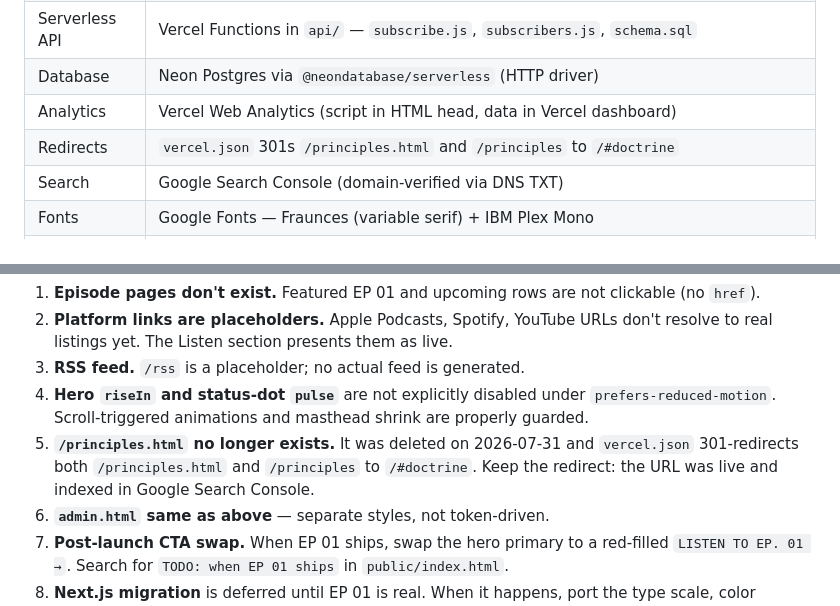
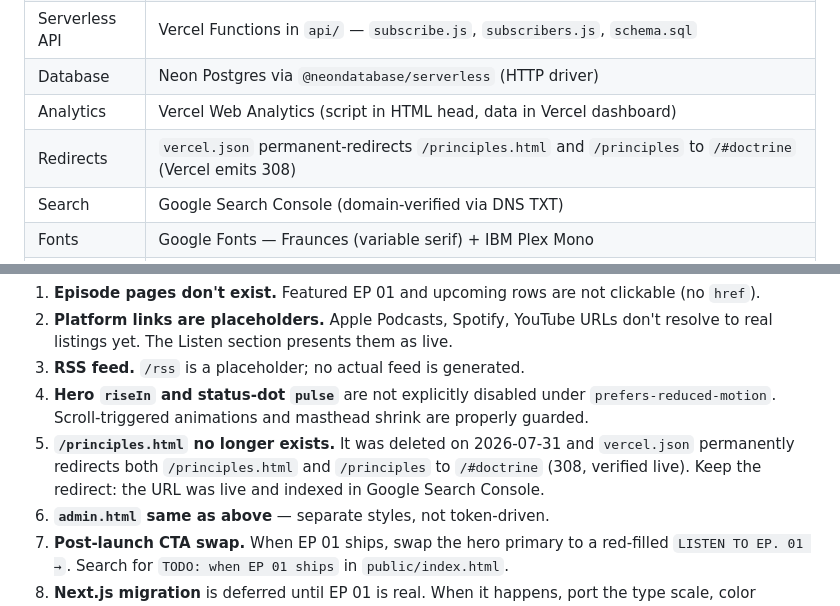
Before and after one commit to mehdinayebi/open-civilization-site, a Markdown page: CLAUDE.md, 2 parts joined by grey strips. Rendered like a GitHub page.

Commit message:
docs: correct redirect status code (Vercel emits 308, not 301)
Co-Authored-By: Claude Opus 5 <noreply@anthropic.com>

```diff
--- a/CLAUDE.md
+++ b/CLAUDE.md
@@ -32,7 +32,7 @@ This is **NOT** a Next.js / Tailwind project. Prior prompts and drafts sometimes
 | Serverless API | Vercel Functions in `api/` — `subscribe.js`, `subscribers.js`, `schema.sql` |
 | Database | Neon Postgres via `@neondatabase/serverless` (HTTP driver) |
 | Analytics | Vercel Web Analytics (script in HTML head, data in Vercel dashboard) |
-| Redirects | `vercel.json` 301s `/principles.html` and `/principles` to `/#doctrine` |
+| Redirects | `vercel.json` permanent-redirects `/principles.html` and `/principles` to `/#doctrine` (Vercel emits 308) |
 | Search | Google Search Console (domain-verified via DNS TXT) |
 | Fonts | Google Fonts — Fraunces (variable serif) + IBM Plex Mono |
 | Favicon | Path-based SVG monogram, generated via `sharp` + `png-to-ico` from `scripts/generate-favicons.mjs` |
@@ -386,7 +386,7 @@ Hosted on Neon (`open-civilization` project, AWS US East 1).
 2. **Platform links are placeholders.** Apple Podcasts, Spotify, YouTube URLs don't resolve to real listings yet. The Listen section presents them as live.
 3. **RSS feed.** `/rss` is a placeholder; no actual feed is generated.
 4. **Hero `riseIn` and status-dot `pulse`** are not explicitly disabled under `prefers-reduced-motion`. Scroll-triggered animations and masthead shrink are properly guarded.
-5. **`/principles.html` no longer exists.** It was deleted on 2026-07-31 and `vercel.json` 301-redirects both `/principles.html` and `/principles` to `/#doctrine`. Keep the redirect: the URL was live and indexed in Google Search Console.
+5. **`/principles.html` no longer exists.** It was deleted on 2026-07-31 and `vercel.json` permanently redirects both `/principles.html` and `/principles` to `/#doctrine` (308, verified live). Keep the redirect: the URL was live and indexed in Google Search Console.
 6. **`admin.html` same as above** — separate styles, not token-driven.
 7. **Post-launch CTA swap.** When EP 01 ships, swap the hero primary to a red-filled `LISTEN TO EP. 01 →`. Search for `TODO: when EP 01 ships` in `public/index.html`.
 8. **Next.js migration** is deferred until EP 01 is real. When it happens, port the type scale, color palette, and component patterns from this document verbatim.
```
